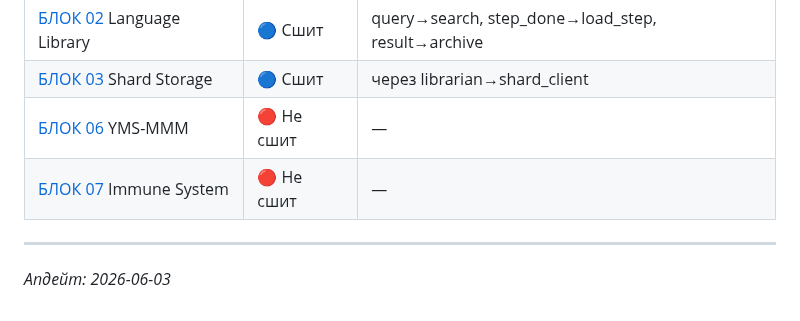
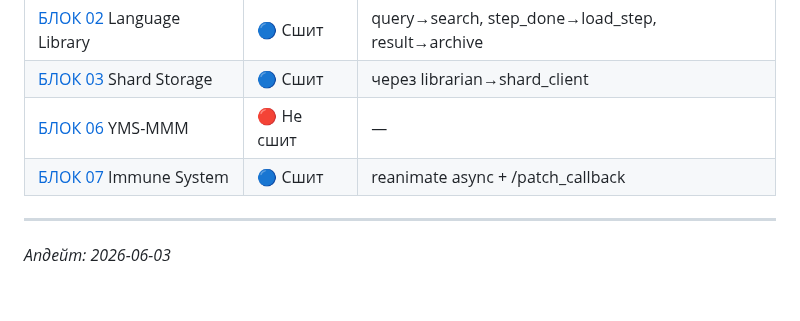
Before and after one commit to OneDimon/EVO_core, a Markdown page: BLOCK_01_core_engine.md, the part around the change. Rendered like a GitHub page.

Commit message:
status: BLOCK_01_core_engine.md all phases done

```diff
--- a/BLOCK_01_core_engine.md
+++ b/BLOCK_01_core_engine.md
@@ -288,7 +288,7 @@ def verify_response(payload: dict, secret_key: str) -> bool:
 | [БЛОК 02](BLOCK_02_language_library.md) Language Library | 🔵 Сшит | query→search, step_done→load_step, result→archive |
 | [БЛОК 03](BLOCK_03_shard_storage.md) Shard Storage | 🔵 Сшит | через librarian→shard_client |
 | [БЛОК 06](BLOCK_06_ymm_verifier.md) YMS-MMM | 🔴 Не сшит | — |
-| [БЛОК 07](BLOCK_07_immune_system.md) Immune System | 🔴 Не сшит | — |
+| [БЛОК 07](BLOCK_07_immune_system.md) Immune System | 🔵 Сшит | reanimate async + /patch_callback |
 
 ---
 
```
